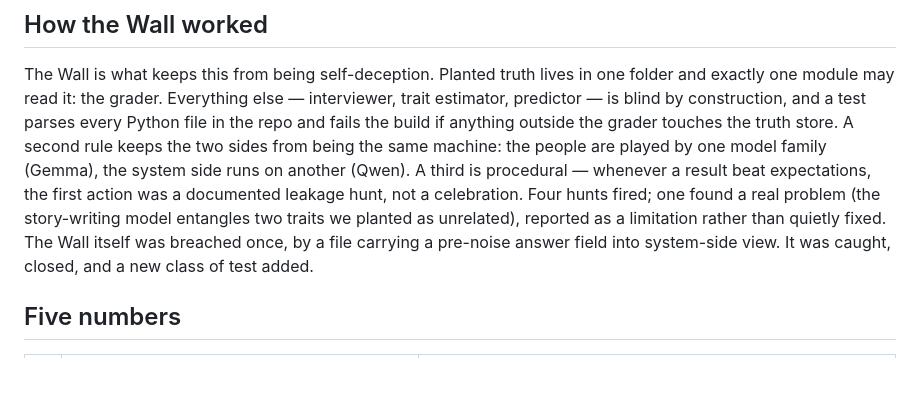
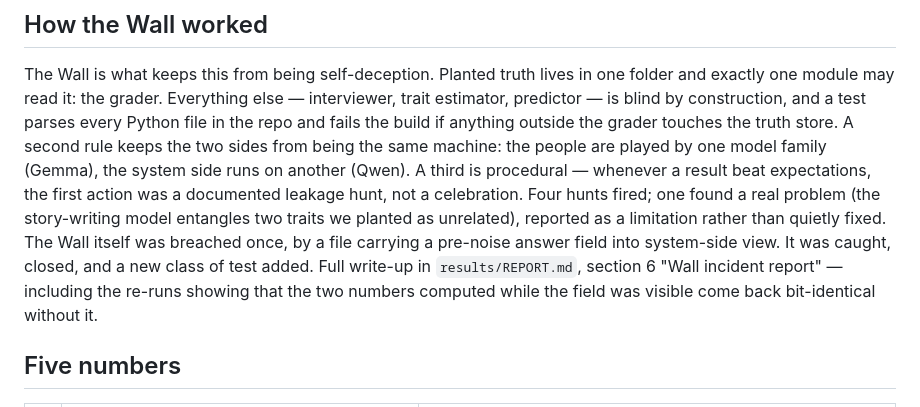
Before and after one commit to Umaraslam66/glassbox, a Markdown page: RESEARCH_SUMMARY.md, the part around the change. Drawn GitHub-style; blank space fills up the shorter version.

Commit message:
RESEARCH_SUMMARY: point the breach line at the incident report
Keeps the one honest sentence and names the new section.

Co-Authored-By: Claude Fable 5 <noreply@anthropic.com>
Claude-Session: https://claude.ai/code/session_01Bmo4LJt4R8HeZxQE3rt1rc

```diff
--- a/RESEARCH_SUMMARY.md
+++ b/RESEARCH_SUMMARY.md
@@ -41,7 +41,9 @@ result beat expectations, the first action was a documented leakage hunt, not a
 celebration. Four hunts fired; one found a real problem (the story-writing model entangles
 two traits we planted as unrelated), reported as a limitation rather than quietly fixed.
 The Wall itself was breached once, by a file carrying a pre-noise answer field into
-system-side view. It was caught, closed, and a new class of test added.
+system-side view. It was caught, closed, and a new class of test added. Full write-up in
+`results/REPORT.md`, section 6 "Wall incident report" — including the re-runs showing that
+the two numbers computed while the field was visible come back bit-identical without it.
 
 ## Five numbers
 
```
